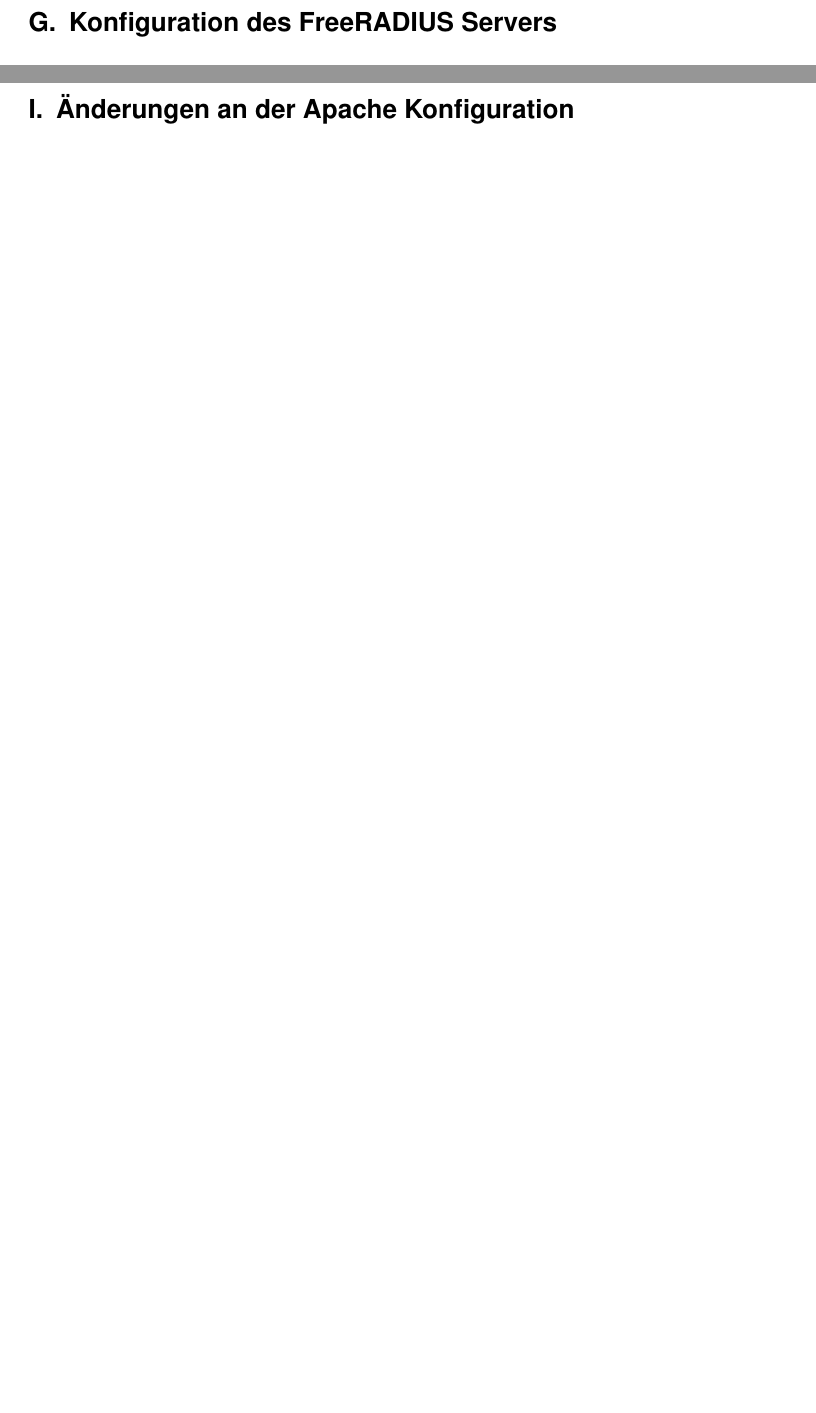
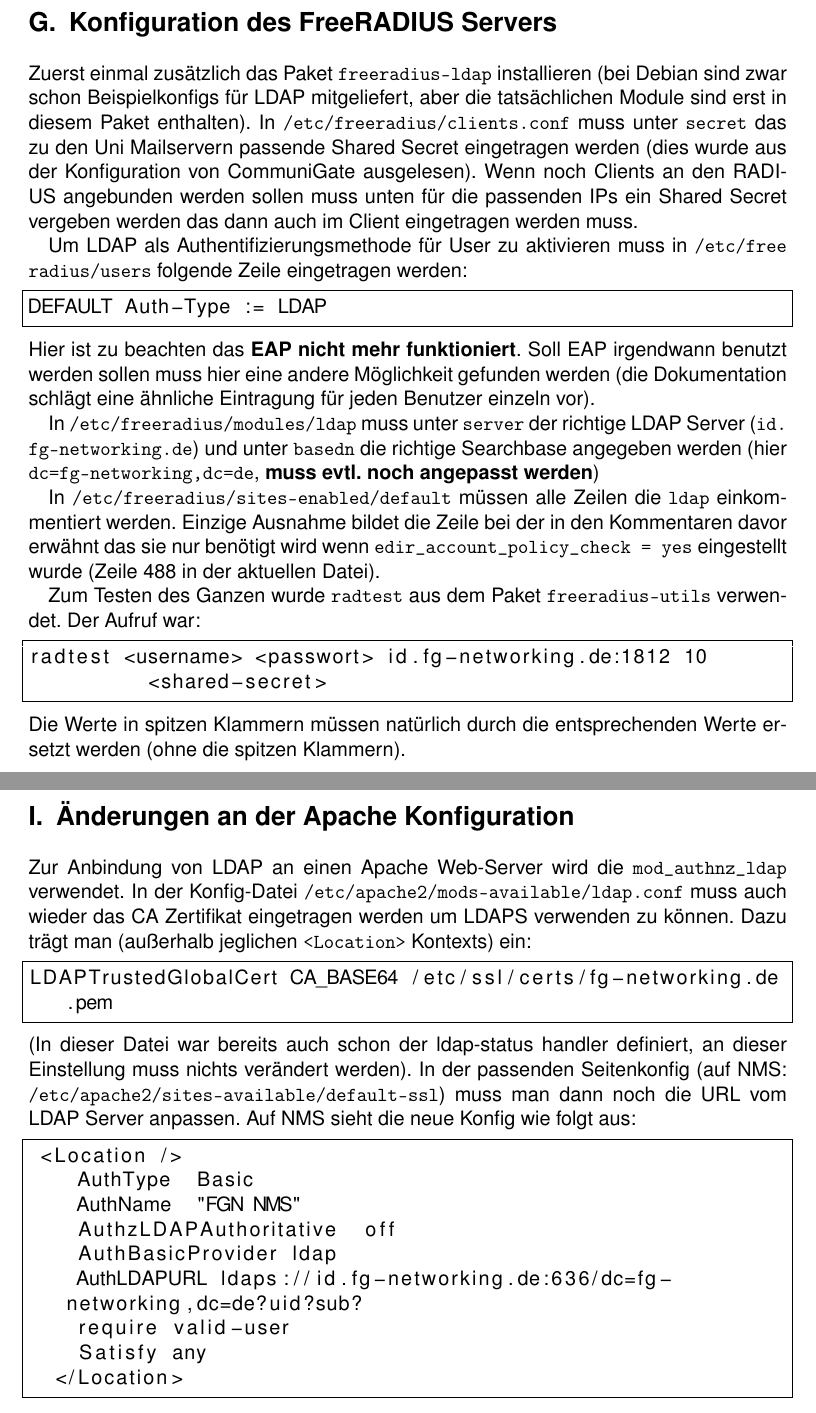
Before and after one commit to Gabelvampir/ty-stuff, a LaTeX document (Projekt LDAP/Projektdokumentation.tex): two parts of pages 24 and 26 of 29, joined at a grey line, cut so that both start at the same text, the shorter picture padded with empty space. Compiled offline with pdfLaTeX; a LaTeX package or settings file that is missing is left out.

Commit message:
added more appendices

```diff
--- a/Projekt LDAP/Projektdokumentation.tex
+++ b/Projekt LDAP/Projektdokumentation.tex
@@ -450,6 +454,42 @@ userPassword: password
 \newpage
 \section{Konfiguration des FreeRADIUS Servers}\label{sec:RADIUS-Konfig}
+Zuerst einmal zusätzlich das Paket \texttt{freeradius-ldap} installieren (bei Debian sind zwar schon Beispielkonfigs für LDAP mitgeliefert, aber die tatsächlichen Module sind erst in diesem Paket enthalten). In \texttt{/etc/freeradius/clients.conf} muss unter \texttt{secret} das zu den Uni Mailservern passende Shared Secret eingetragen werden (dies wurde aus der Konfiguration von CommuniGate ausgelesen). Wenn noch Clients an den RADIUS angebunden werden sollen muss unten für die passenden IPs ein Shared Secret vergeben werden das dann auch im Client eingetragen werden muss.
+
+Um LDAP als Authentifizierungsmethode für User zu aktivieren muss in \texttt{/etc/""free""radius/""users} folgende Zeile eingetragen werden:
+\begin{lstlisting}
+DEFAULT Auth-Type := LDAP
+\end{lstlisting}
+Hier ist zu beachten das \textbf{EAP nicht mehr funktioniert}. Soll EAP irgendwann benutzt werden sollen muss hier eine andere Möglichkeit gefunden werden (die Dokumentation schlägt eine ähnliche Eintragung für jeden Benutzer einzeln vor).
+
+In \texttt{/etc/freeradius/modules/ldap} muss unter \texttt{server} der richtige LDAP Server (\texttt{id.""fg-networking.""de}) und unter \texttt{basedn} die richtige Searchbase angegeben werden (hier \texttt{dc=fg-networking,""dc=de}, \textbf{muss evtl. noch angepasst werden})
+
+In \texttt{/etc/freeradius/sites-enabled/default} müssen alle Zeilen die \texttt{ldap} einkommentiert werden. Einzige Ausnahme bildet die Zeile bei der in den Kommentaren davor erwähnt das sie nur benötigt wird wenn \texttt{edir\_account\_policy\_check = yes} eingestellt wurde (Zeile 488 in der aktuellen Datei).
+
+Zum Testen des Ganzen wurde \texttt{radtest} aus dem Paket \texttt{freeradius-utils} verwendet. Der Aufruf war:
+\begin{lstlisting}
+radtest <username> <passwort> id.fg-networking.de:1812 10	<shared-secret>
+\end{lstlisting}
+Die Werte in spitzen Klammern müssen natürlich durch die entsprechenden Werte ersetzt werden (ohne die spitzen Klammern).
+
+
 \newpage
 \section{Konfiguration der Firewall}\label{sec:Firewall-Konfig}
+
 \newpage
 \section{Änderungen an der Apache Konfiguration}\label{sec:Apache-Konfig}
+Zur Anbindung von LDAP an einen Apache Web-Server wird die \texttt{mod\_authnz\_ldap} verwendet. In der Konfig-Datei \texttt{/etc/apache2/mods-available/ldap.conf} muss auch wieder das CA Zertifikat eingetragen werden um LDAPS verwenden zu können. Dazu trägt man (außerhalb jeglichen \texttt{<Location>} Kontexts) ein:
+\begin{lstlisting}
+LDAPTrustedGlobalCert CA_BASE64 /etc/ssl/certs/fg-networking.de.pem
+\end{lstlisting}
+(In dieser Datei war bereits auch schon der ldap-status handler definiert, an dieser Einstellung muss nichts verändert werden). In der passenden Seitenkonfig (auf NMS: \texttt{/etc/apache2/sites-available/default-ssl}) muss man dann noch die URL vom LDAP Server anpassen. Auf NMS sieht die neue Konfig wie folgt aus:
+\begin{lstlisting}
+ <Location />
+    AuthType  Basic
+    AuthName  "FGN NMS"
+    AuthzLDAPAuthoritative  off
+    AuthBasicProvider ldap
+    AuthLDAPURL ldaps://id.fg-networking.de:636/dc=fg-networking,dc=de?uid?sub?
+    require valid-user
+    Satisfy any
+  </Location>
+\end{lstlisting}
```
Also changed, not shown: Projekt LDAP/Projektdokumentation.tex (29 more changed lines).
